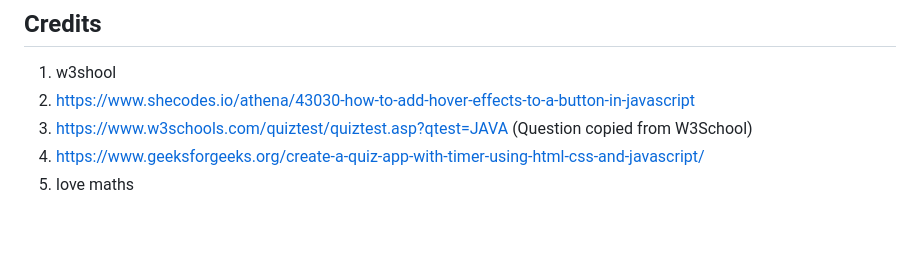
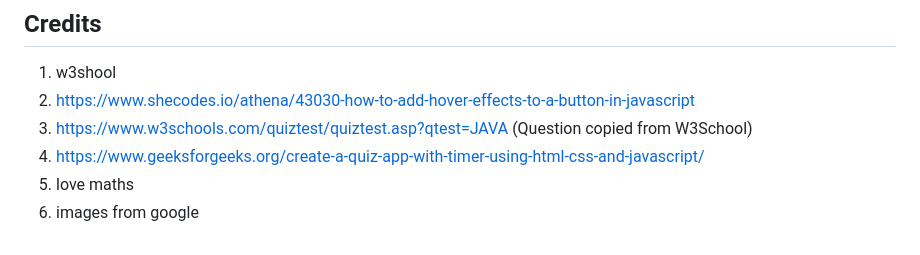
Before and after one commit to meena-rathi/quiz_javascript, a Markdown page: README.md, the part around the change. Rendered like a GitHub page.

```diff
--- a/README.md
+++ b/README.md
@@ -153,3 +153,4 @@ The color scheme for text is primarily orange, red, gray and white.
 3. https://www.w3schools.com/quiztest/quiztest.asp?qtest=JAVA (Question copied from W3School)
 4. <https://www.geeksforgeeks.org/create-a-quiz-app-with-timer-using-html-css-and-javascript/>
 5. love maths
+6. images from google
```
